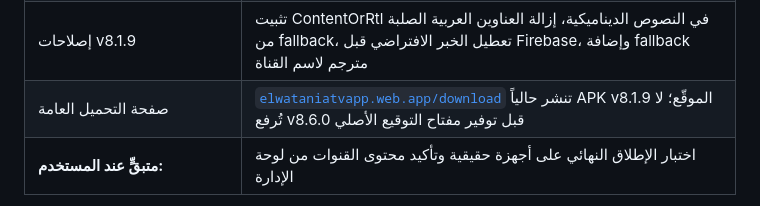
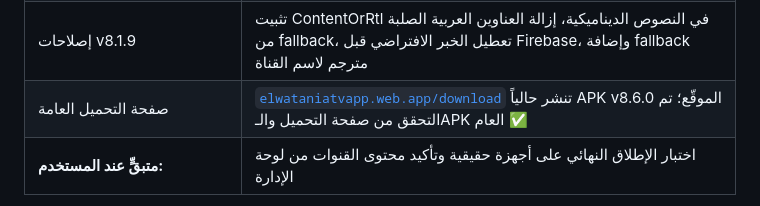
Before and after one commit to mostafabonnif-beep/wataapk, a Markdown page: README.md, the part around the change. Drawn GitHub-style.

```diff
--- a/README.md
+++ b/README.md
@@ -23,7 +23,7 @@
 | إصلاحات v8.1.7 | تخفيف Typography والبطل الرئيسي وشريط التنقل، توحيد Archive/Social/Websites، مطابقة skeleton، نقل selectedStream إلى LiveViewModel، وتشديد فحص الروابط | ✅ |
 | إصلاحات v8.1.8 | إعادة فحص نهائية للخطوط خفّضت History وOnboarding وGlobalErrorBoundary إلى 18sp، مع إعادة اختبار كاملة للمصدر والبناء والمحاكي | ✅ |
 | إصلاحات v8.1.9 | تثبيت ContentOrRtl في النصوص الديناميكية، إزالة العناوين العربية الصلبة من fallback، تعطيل الخبر الافتراضي قبل Firebase، وإضافة fallback مترجم لاسم القناة | ✅ |
-| صفحة التحميل العامة | [`elwataniatvapp.web.app/download`](https://elwataniatvapp.web.app/download) تنشر حالياً APK v8.1.9 الموقّع؛ لا تُرفع v8.6.0 قبل توفير مفتاح التوقيع الأصلي | ✅ |
+| صفحة التحميل العامة | [`elwataniatvapp.web.app/download`](https://elwataniatvapp.web.app/download) تنشر حالياً APK v8.6.0 الموقّع؛ تم التحقق من صفحة التحميل والـAPK العام ✅ |
 | **متبقٍّ عند المستخدم:** | اختبار الإطلاق النهائي على أجهزة حقيقية وتأكيد محتوى القنوات من لوحة الإدارة |
 
 > ⚠️ **قبل الإطلاق:** Anonymous Auth وFirestore Rules منشوران على مشروع `elwataniatvapp` بعد اجتياز اختبارات الأمان. Cloud Functions غير منشورة لأن المشروع على خطة Spark؛ لذلك تعتمد المزايا الحالية على قواعد Firestore والتحقق المحلي. رابط الخصوصية التشغيلي هو Firebase Hosting، ورابط البث الأساسي الرسمي مثبت في `streams/live_main`. اختبر البث على جهاز حقيقي وأنشئ إصدار Play موقّع. التوقيع النهائي لا يُحفظ في المستودع؛ يمرَّر فقط عبر Gradle properties أو متغيرات بيئية محمية.
```
Also changed, not shown: docs/RELEASE_GAPS_2026-09-12_AR.md (+1 -1 lines).
